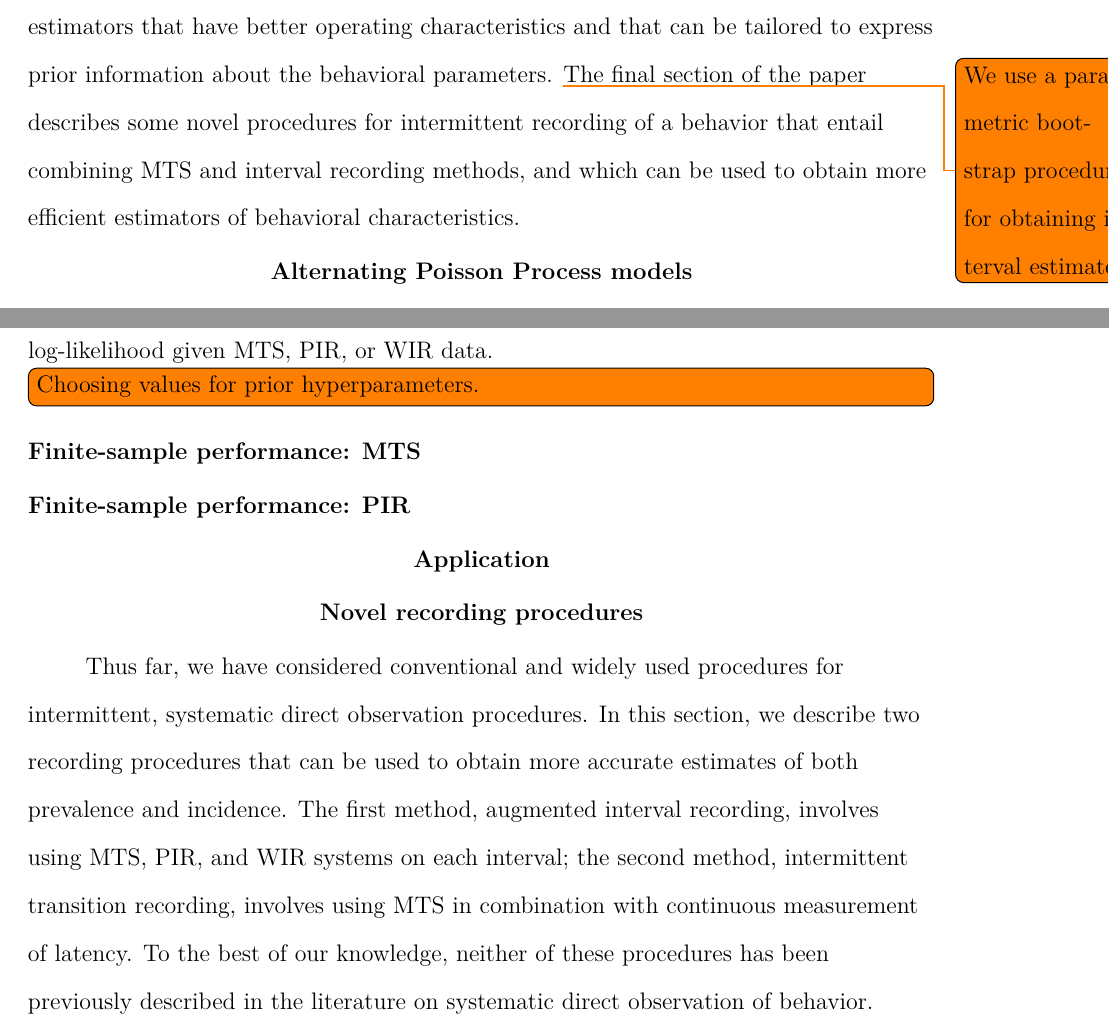
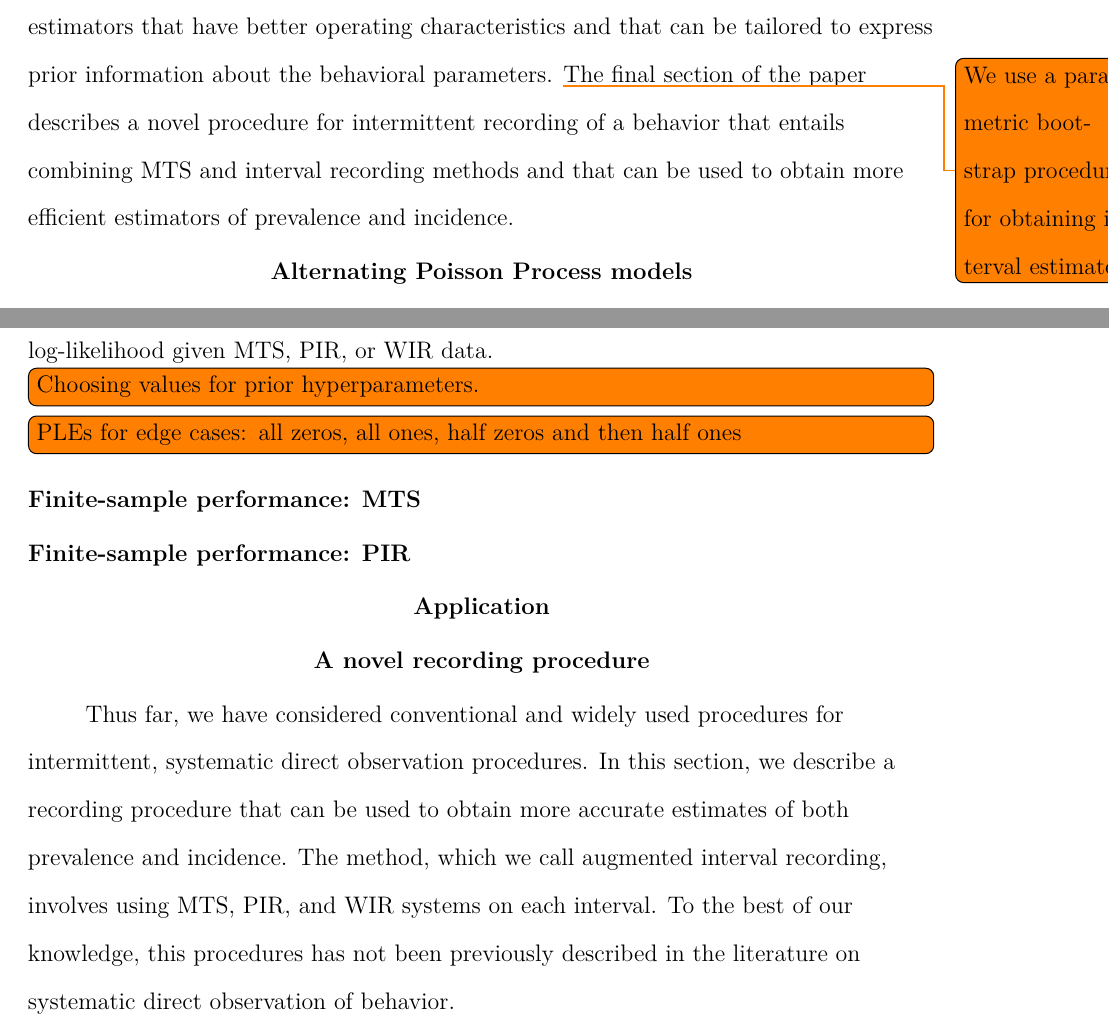
Before and after one commit to jepusto/PIR-APP, a LaTeX paper (PIR-APP.tex): two parts of pages 7 and 15 of 24, joined at a grey line, cut so that both start at the same text. Compiled offline with pdfLaTeX.

Commit message:
Edited AIR section.

```diff
--- a/PIR-APP.tex
+++ b/PIR-APP.tex
@@ -85,7 +85,7 @@
 \newcommand{\cll}{\text{cll}}
 
 
-\title{Estimating the prevalence and incidence of a state behavior: Models for interval recording data and novel observation systems}
+\title{Estimating the prevalence and incidence of a state behavior: Models for interval recording data and a novel observation system}
 \shorttitle{ESTIMATING PARAMETERS OF A STATE BEHAVIOR}
 \author{James E. Pustejovsky and Daniel M. Swan}
 \leftheader{Pustejovsky & Swan}
@@ -96,7 +96,7 @@ A number of different methods are used to code or record data from direct observ
 Among these methods, PIR and WIR have long been recognized as problematic because, as typically reported, the mean of such data measures neither the prevalence nor the incidence of a behavior.
 Though the problems with these methods have long been recognized, little research has examined methods of analyzing interval recording data other than simply taking the mean.
 This paper proposes a Alternating Poisson Process model for interval recording data that permits estimation of both prevalence and incidence via maximum likelihood or penalized maximum likelihood methods.
-The paper also describes some novel observation recording methods that involve combinations of MTS, PIR, and WIR, and that offer considerably more efficient estimators of prevalence and incidence.}
+The paper also describes a novel observation recording method that involve combinations of MTS, PIR, and WIR and that provides considerably more efficient estimators of prevalence and incidence.}
 
 \keywords{behavioral observation; interval recording; alternating Poisson process; Markov chain}
 
@@ -166,7 +166,7 @@ Following \citet{Brown1977estimation}, we use an Alternating Poisson Process for
 Under this model, maximum likelihood estimators for prevalence and incidence can be obtained using conventional numerical techniques (although they do not have closed-form expression).
 To remedy some problems with the maximum likelihood estimators, we introduce penalized likelihood estimators that have better operating characteristics and that can be tailored to express prior information about the behavioral parameters.
 \todo{We use a parametric bootstrap procedure for obtaining interval estimates.}
-The final section of the paper describes some novel procedures for intermittent recording of a behavior that entail combining MTS and interval recording methods, and which can be used to obtain more efficient estimators of behavioral characteristics.
+The final section of the paper describes a novel procedure for intermittent recording of a behavior that entails combining MTS and interval recording methods and that can be used to obtain more efficient estimators of prevalence and incidence.
 
 \section{Alternating Poisson Process models}
 \label{sec:APP}
@@ -392,6 +392,8 @@ The PLEs are then defined as the maximum of $l\left(\phi, \zeta\right) + p\left(
 
 \todo[inline]{Choosing values for prior hyperparameters.}
 
+\todo[inline]{PLEs for edge cases: all zeros, all ones, half zeros and then half ones}
+
 \subsection{Finite-sample performance: MTS}
 
 \subsection{Finite-sample performance: PIR}
@@ -399,12 +401,11 @@ The PLEs are then defined as the maximum of $l\left(\phi, \zeta\right) + p\left(
 \section{Application}
 \label{sec:application}
 
-\section{Novel recording procedures}
+\section{A novel recording procedure}
 
 Thus far, we have considered conventional and widely used procedures for intermittent, systematic direct observation procedures.
-In this section, we describe two recording procedures that can be used to obtain more accurate estimates of both prevalence and incidence.
-The first method, augmented interval recording, involves using MTS, PIR, and WIR systems on each interval; the second method, intermittent transition recording, involves using MTS in combination with continuous measurement of latency.
-To the best of our knowledge, neither of these procedures has been previously described in the literature on systematic direct observation of behavior.
+In this section, we describe a recording procedure that can be used to obtain more accurate estimates of both prevalence and incidence.
+The method, which we call augmented interval recording, involves using MTS, PIR, and WIR systems on each interval. To the best of our knowledge, this procedures has not been previously described in the literature on systematic direct observation of behavior.
 
 As in previous sections, suppose that the observation session is divided into $K$ intervals and that the first $c$ seconds of the interval are devoted to observation while the remaining $d$ seconds are devoted to recording or resting; interval $k$ therefore begins at time $t_k = (k - 1)(c + d)$.
 
```
Also changed, not shown: PIR-APP-concordance.tex (+1 -1 lines), PIR-APP.pdf, PIR-APP.tex (6 more changed lines), 3 other files.
